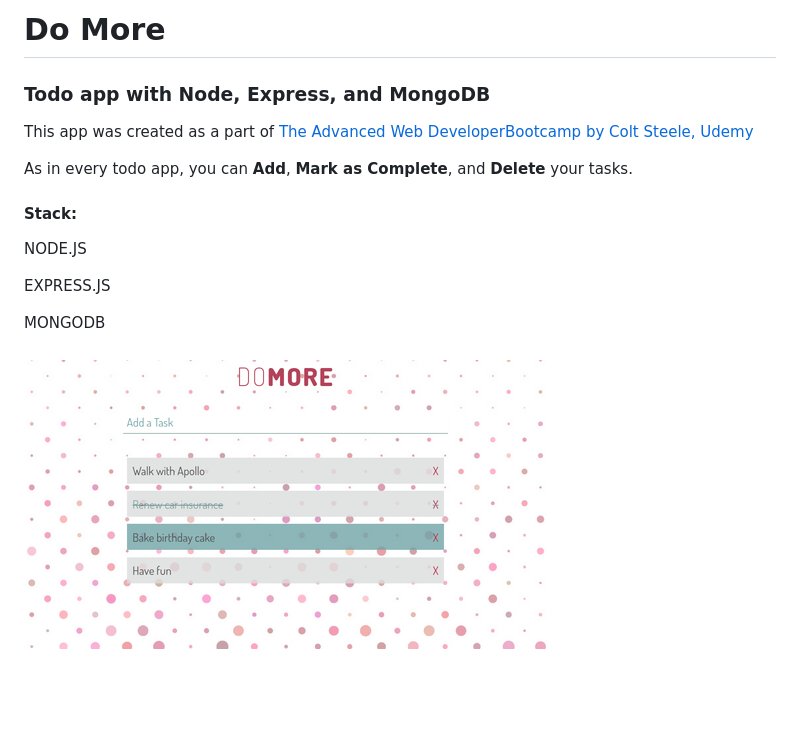
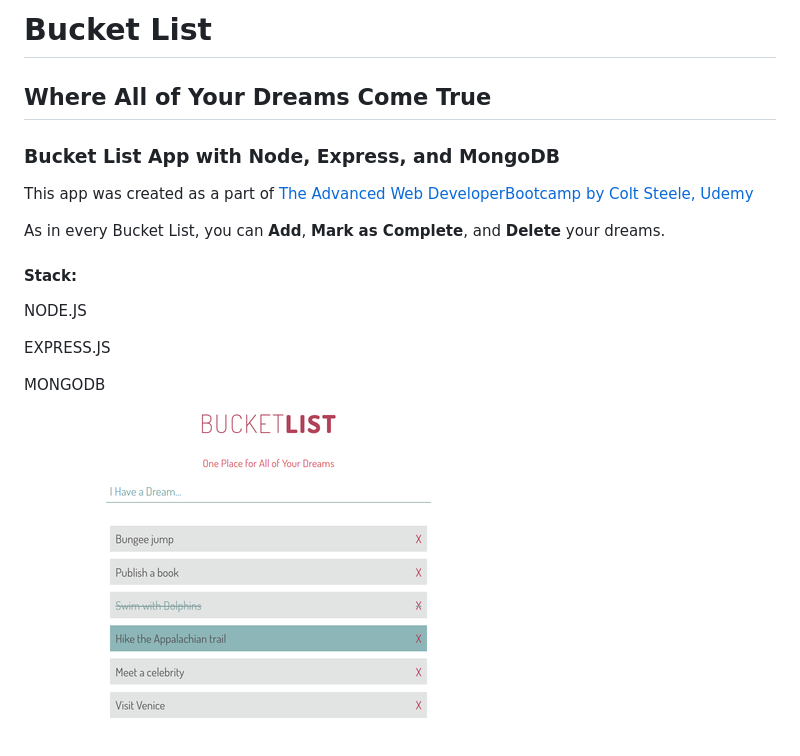
Before and after one commit to veredrec/Bucket-List, a Markdown page: README.md, the part around the change. GitHub-like rendering; pictures changed too: bucket-list.png (added), do-more.png (deleted); blank space fills up the shorter version.

Commit message:
Change image and readme description to bucket list theme

```diff
--- a/README.md
+++ b/README.md
@@ -1,10 +1,12 @@
-# Do More
+# Bucket List
 
-### Todo app with Node, Express, and MongoDB
+## Where All of Your Dreams Come True
+
+### Bucket List App with Node, Express, and MongoDB
 
 This app was created as a part of [The Advanced Web DeveloperBootcamp by Colt Steele, Udemy](https://www.udemy.com/the-advanced-web-developer-bootcamp/learn/v4/overview)
 
-As in every todo app, you can **Add**, **Mark as Complete**, and **Delete** your tasks.
+As in every Bucket List, you can **Add**, **Mark as Complete**, and **Delete** your dreams.
 
 #### Stack:
 
@@ -14,4 +16,4 @@ EXPRESS.JS
 
 MONGODB
 
-![Screen shot](./do-more.png)
+![Screen shot](./bucket-list.png)
```
Also changed, not shown: 3 other files.
